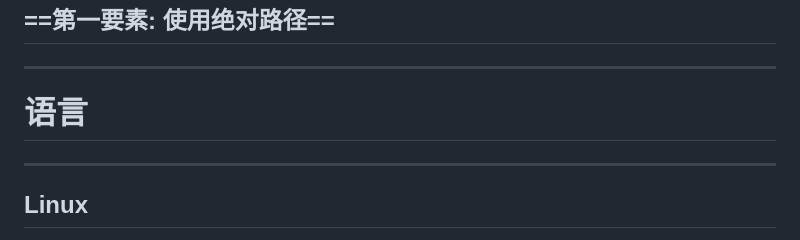
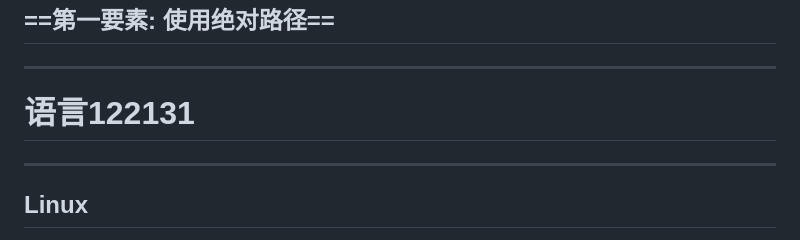
Before and after one commit to Three-Pioneers/Bioinformatics, a Markdown page: Bioinformatics.md, the part around the change. GitHub-like rendering.

```diff
--- a/Bioinformatics.md
+++ b/Bioinformatics.md
@@ -2,7 +2,7 @@
 
 ---
 
-# 语言
+# 语言122131
 
 ---
 
```
